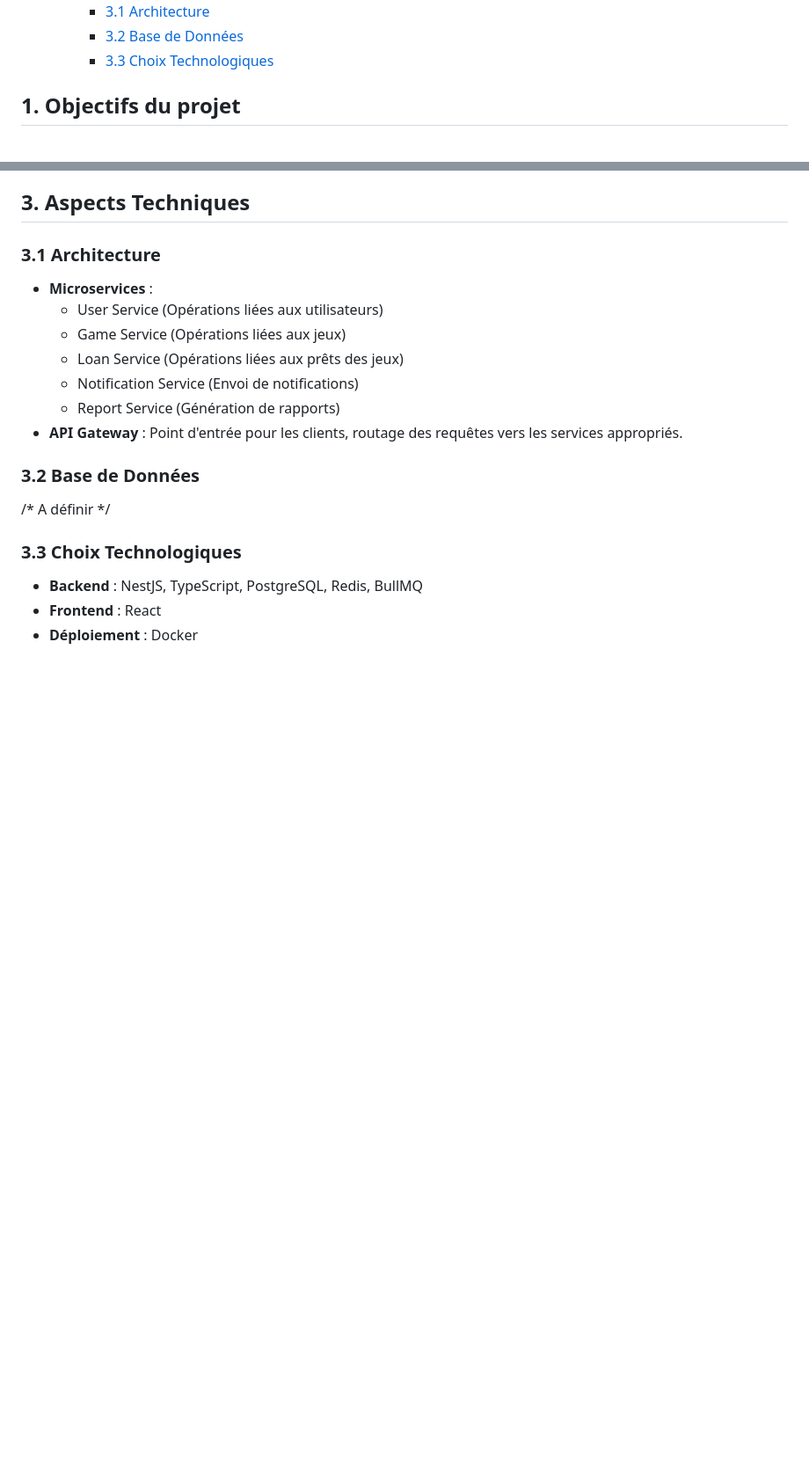
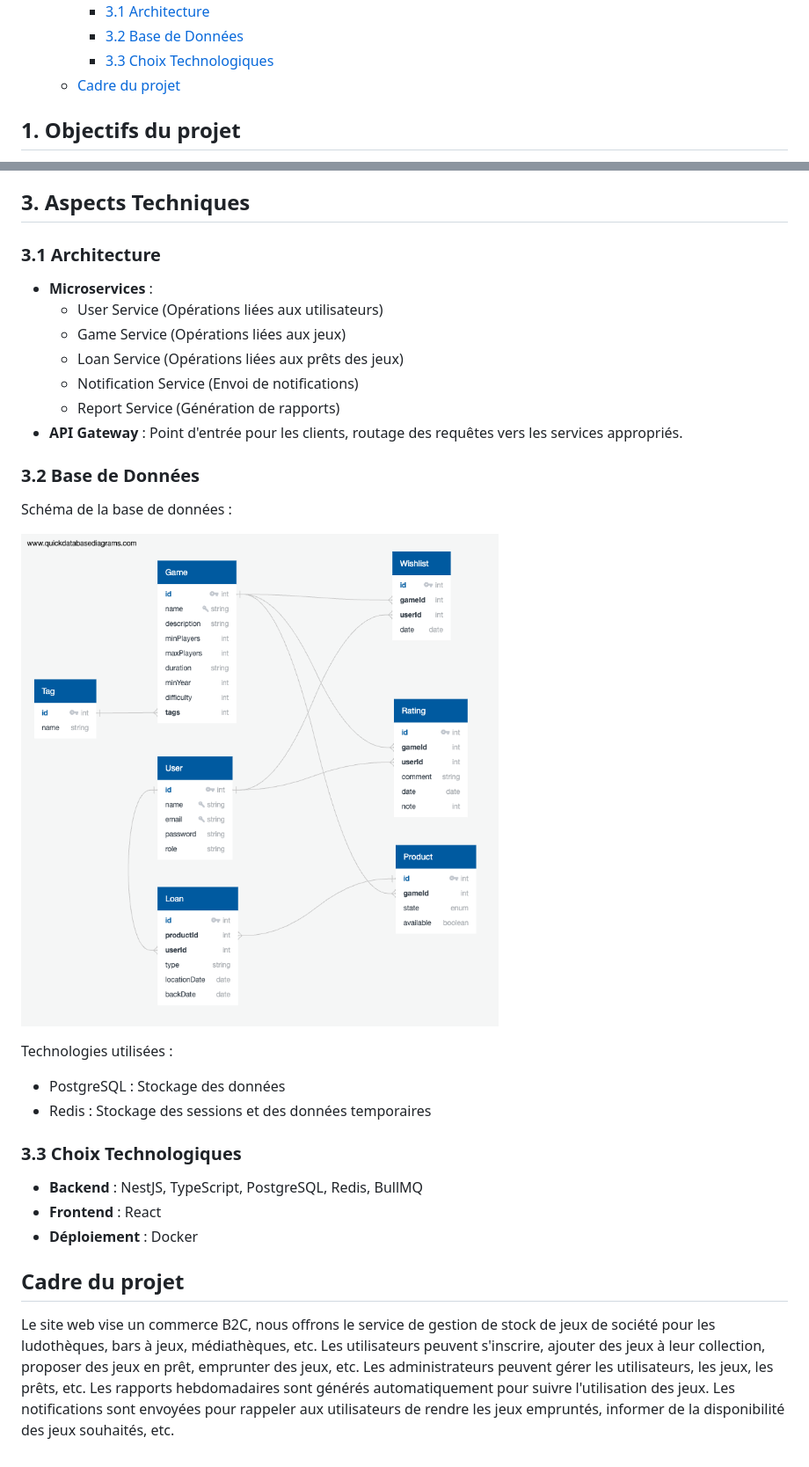
Before and after one commit to Maximauve/PlayPal, a Markdown page: docs/Cahier des charges.md, 2 parts joined by grey strips. Shown: that part at 88% size. Drawn GitHub-style; pictures changed too: docs/img/QuickDBD_Playpal.png (added); blank space fills up the shorter version.

Commit message:
docs(specs) specs document added database info

```diff
--- a/docs/Cahier des charges.md
+++ b/docs/Cahier des charges.md
@@ -13,6 +13,7 @@
 		- [3.1 Architecture](#31-architecture)
 		- [3.2 Base de Données](#32-base-de-données)
 		- [3.3 Choix Technologiques](#33-choix-technologiques)
+	- [Cadre du projet](#cadre-du-projet)
 
 ## 1. Objectifs du projet
 
@@ -72,10 +73,21 @@
 
 ### 3.2 Base de Données
 
-/* A définir */
+Schéma de la base de données :
+
+![db image scheme](./img/QuickDBD_Playpal.png)
+
+Technologies utilisées :
+
+- PostgreSQL : Stockage des données
+- Redis : Stockage des sessions et des données temporaires
 
 ### 3.3 Choix Technologiques
 
 - **Backend** : NestJS, TypeScript, PostgreSQL, Redis, BullMQ
 - **Frontend** : React
 - **Déploiement** : Docker
+
+## Cadre du projet
+
+Le site web vise un commerce B2C, nous offrons le service de gestion de stock de jeux de société pour les ludothèques, bars à jeux, médiathèques, etc. Les utilisateurs peuvent s'inscrire, ajouter des jeux à leur collection, proposer des jeux en prêt, emprunter des jeux, etc. Les administrateurs peuvent gérer les utilisateurs, les jeux, les prêts, etc. Les rapports hebdomadaires sont générés automatiquement pour suivre l'utilisation des jeux. Les notifications sont envoyées pour rappeler aux utilisateurs de rendre les jeux empruntés, informer de la disponibilité des jeux souhaités, etc.
```
